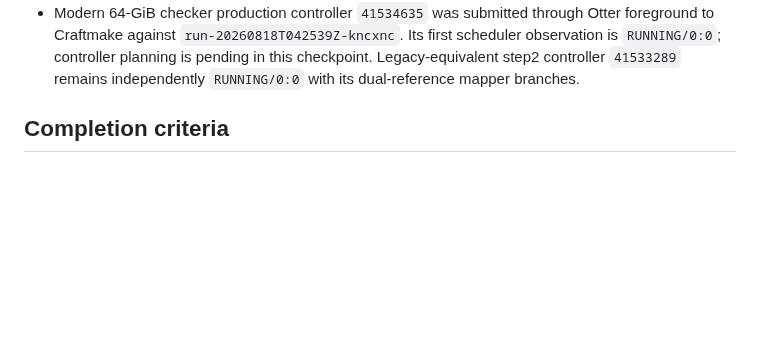
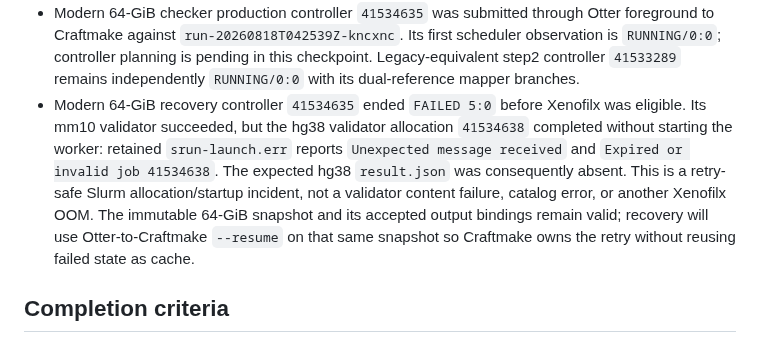
Before and after one commit to rainoffallingstar/otter-release, a Markdown page: docs/notes/2026-08-16-gate6-bs-pdx-craftmake-execution.md, the part around the change. Rendered like a GitHub page; blank space fills up the shorter version.

Commit message:
docs: record validator allocation startup incident

```diff
--- a/docs/notes/2026-08-16-gate6-bs-pdx-craftmake-execution.md
+++ b/docs/notes/2026-08-16-gate6-bs-pdx-craftmake-execution.md
@@ -433,6 +433,16 @@ compatibility path.
   first scheduler observation is `RUNNING/0:0`; controller planning is pending
   in this checkpoint. Legacy-equivalent step2 controller `41533289` remains
   independently `RUNNING/0:0` with its dual-reference mapper branches.
+- Modern 64-GiB recovery controller `41534635` ended `FAILED 5:0` before
+  Xenofilx was eligible. Its mm10 validator succeeded, but the hg38 validator
+  allocation `41534638` completed without starting the worker: retained
+  `srun-launch.err` reports `Unexpected message received` and `Expired or
+  invalid job 41534638`. The expected hg38 `result.json` was consequently
+  absent. This is a retry-safe Slurm allocation/startup incident, not a
+  validator content failure, catalog error, or another Xenofilx OOM. The
+  immutable 64-GiB snapshot and its accepted output bindings remain valid;
+  recovery will use Otter-to-Craftmake `--resume` on that same snapshot so
+  Craftmake owns the retry without reusing failed state as cache.
 
 ## Completion criteria
 
```
